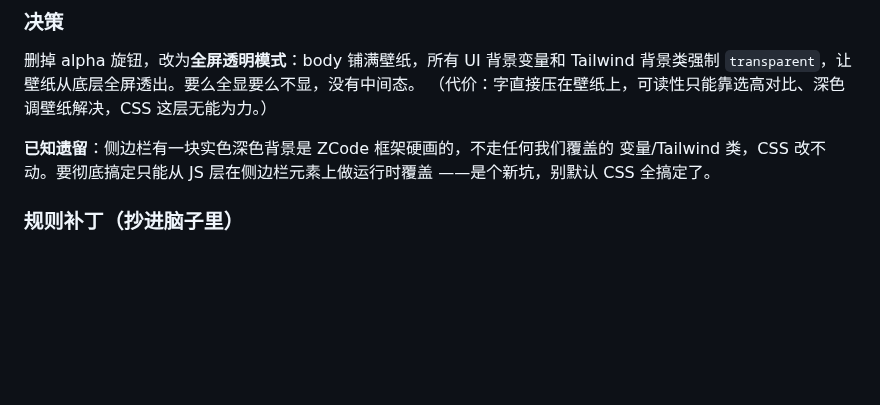
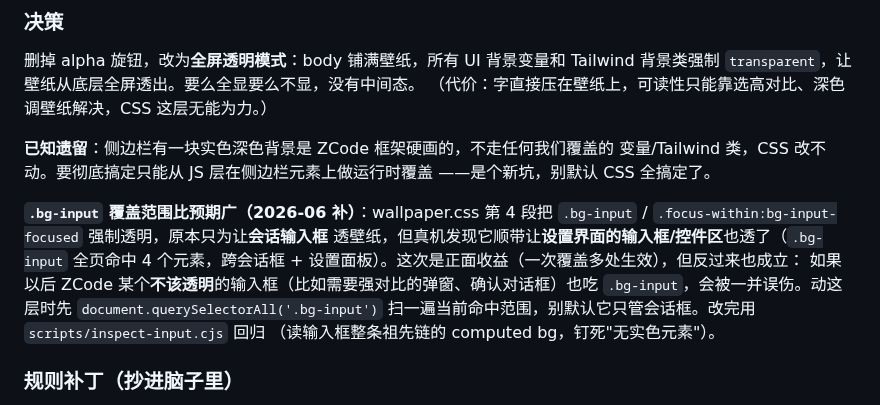
Before and after one commit to zzh-learner/zcode-wallpaper, a Markdown page: AGENTS.md, the part around the change. Rendered like a GitHub page; blank space fills up the shorter version.

Commit message:
docs(AGENTS): 记 .bg-input 覆盖范围跨会话框+设置框的发现
真机验证输入框透壁纸改动时发现：.bg-input 全页命中 4 个元素，跨会话输入框
和设置面板输入框，一次覆盖多处生效（正面）。反过来也是误伤面：以后不该透明
的输入框若也吃 .bg-input 会被一并透明。动这层前先 querySelectorAll 扫一遍，
改完用 scripts/inspect-input.cjs 回归。

```diff
--- a/AGENTS.md
+++ b/AGENTS.md
@@ -152,6 +152,15 @@ elementsWithWallpaperBg = []                     ← 没有任何子元素有壁
 **已知遗留**：侧边栏有一块实色深色背景是 ZCode 框架硬画的，不走任何我们覆盖的
 变量/Tailwind 类，CSS 改不动。要彻底搞定只能从 JS 层在侧边栏元素上做运行时覆盖
 ——是个新坑，别默认 CSS 全搞定了。
+
+**`.bg-input` 覆盖范围比预期广（2026-06 补）**：wallpaper.css 第 4 段把
+`.bg-input` / `.focus-within:bg-input-focused` 强制透明，原本只为让**会话输入框**
+透壁纸，但真机发现它顺带让**设置界面的输入框/控件区**也透了（`.bg-input` 全页命中
+4 个元素，跨会话框 + 设置面板）。这次是正面收益（一次覆盖多处生效），但反过来也成立：
+如果以后 ZCode 某个**不该透明**的输入框（比如需要强对比的弹窗、确认对话框）也吃
+`.bg-input`，会被一并误伤。动这层时先 `document.querySelectorAll('.bg-input')`
+扫一遍当前命中范围，别默认它只管会话框。改完用 `scripts/inspect-input.cjs` 回归
+（读输入框整条祖先链的 computed bg，钉死"无实色元素"）。
 
 ### 规则补丁（抄进脑子里）
 
```
